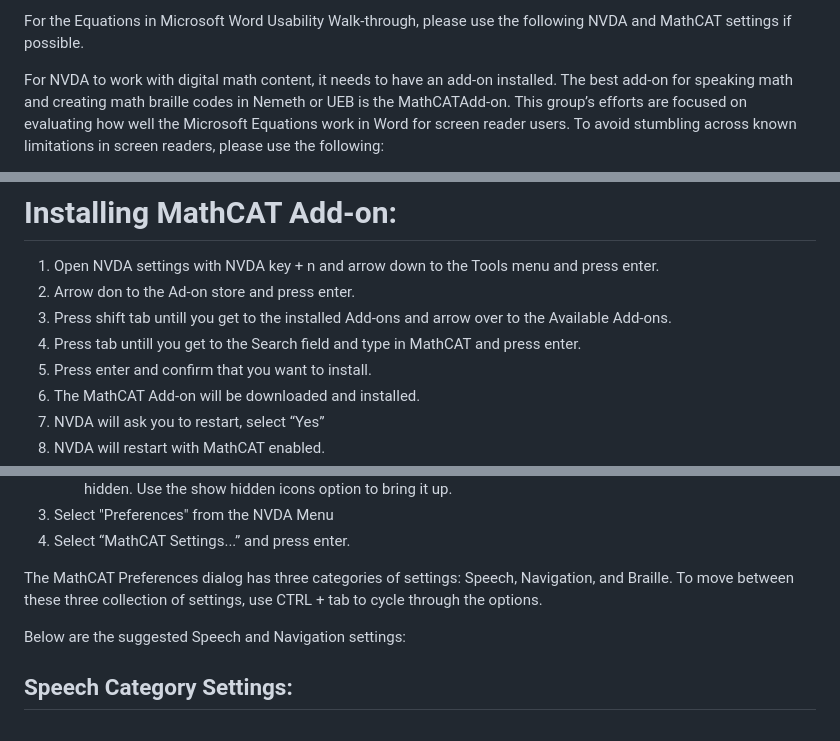
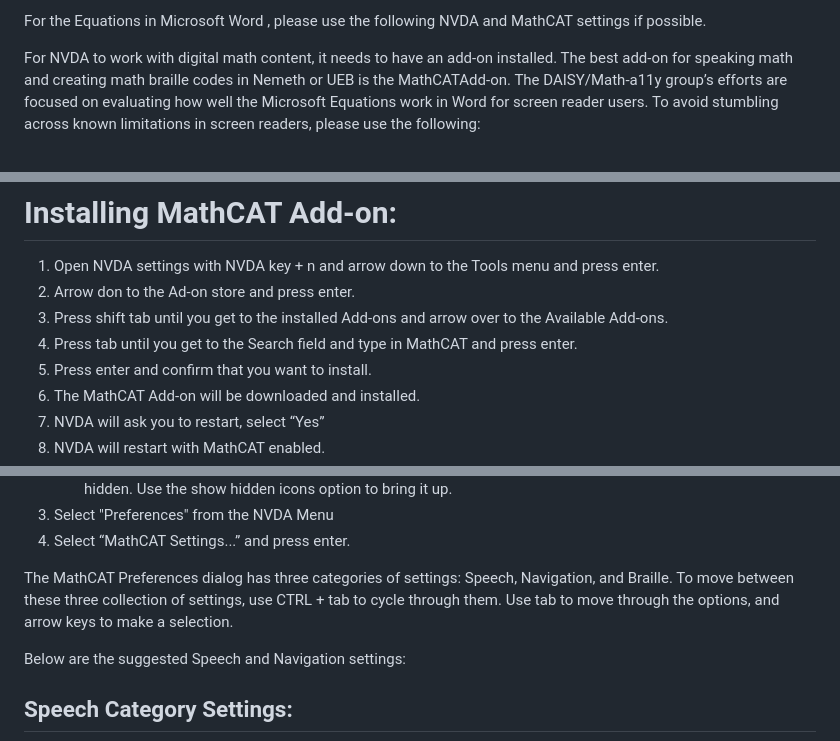
Before and after one commit to daisy/math-a11y, a Markdown page: docs/ms-math/recommended_nvda_settings.md, 3 parts joined by grey strips. GitHub-like rendering.

Commit message:
Finished making changes

```diff
--- a/docs/ms-math/recommended_nvda_settings.md
+++ b/docs/ms-math/recommended_nvda_settings.md
@@ -1,9 +1,9 @@
-For the Equations in Microsoft Word Usability Walk-through, please use
+For the Equations in Microsoft Word , please use
 the following NVDA and MathCAT settings if possible.
 
 For NVDA to work with digital math content, it needs to have an add-on
 installed. The best add-on for speaking math and creating math braille
-codes in Nemeth or UEB is the MathCATAdd-on. This group’s efforts are
+codes in Nemeth or UEB is the MathCATAdd-on. The DAISY/Math-a11y group’s efforts are
 focused on evaluating how well the Microsoft Equations work in Word for
 screen reader users. To avoid stumbling across known limitations in
 screen readers, please use the following:
@@ -23,8 +23,8 @@ API, and Windows OneCore voices. All synthesizers work.
 
 1.   Open NVDA settings with NVDA key + n and arrow down to the  Tools menu and press enter.
 2. Arrow don to the Ad-on store and press enter.
-  3. Press shift  tab untill you get to the installed Add-ons and arrow over to the Available Add-ons.
-  4. Press tab untill you get to the Search field and type in MathCAT and press enter.
+  3. Press shift  tab until you get to the installed Add-ons and arrow over to the Available Add-ons.
+  4. Press tab until you get to the Search field and type in MathCAT and press enter.
   6. Press enter and confirm that you want to install.
   7. The MathCAT Add-on will be downloaded and installed.
    8.  NVDA will ask you to restart, select “Yes”
@@ -47,7 +47,7 @@ To open the MathCAT Preferences dialog in NVDA:
 4.  Select “MathCAT Settings...” and press enter.
 
 The MathCAT Preferences dialog has three categories of settings: Speech,
-Navigation, and Braille.  To move between these three collection of settings, use CTRL + tab to cycle through the options.
+Navigation, and Braille.  To move between these three collection of settings, use CTRL + tab to cycle through them. Use tab to move through the options, and arrow keys to make a selection.
 
 Below are the suggested Speech and
 Navigation settings:
```
Also changed, not shown: other parts of docs/ms-math/recommended_nvda_settings.md (+1 -1 lines).
